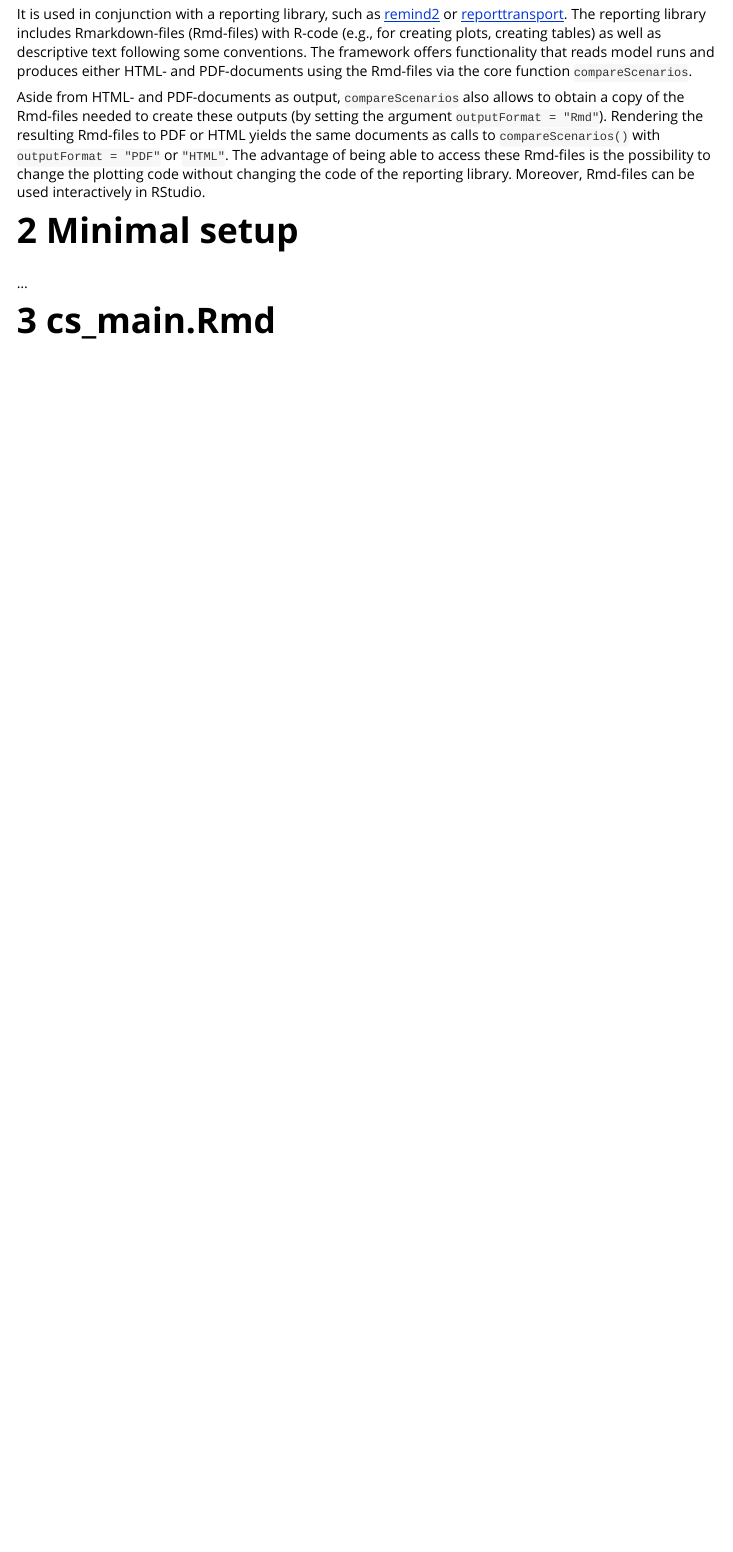
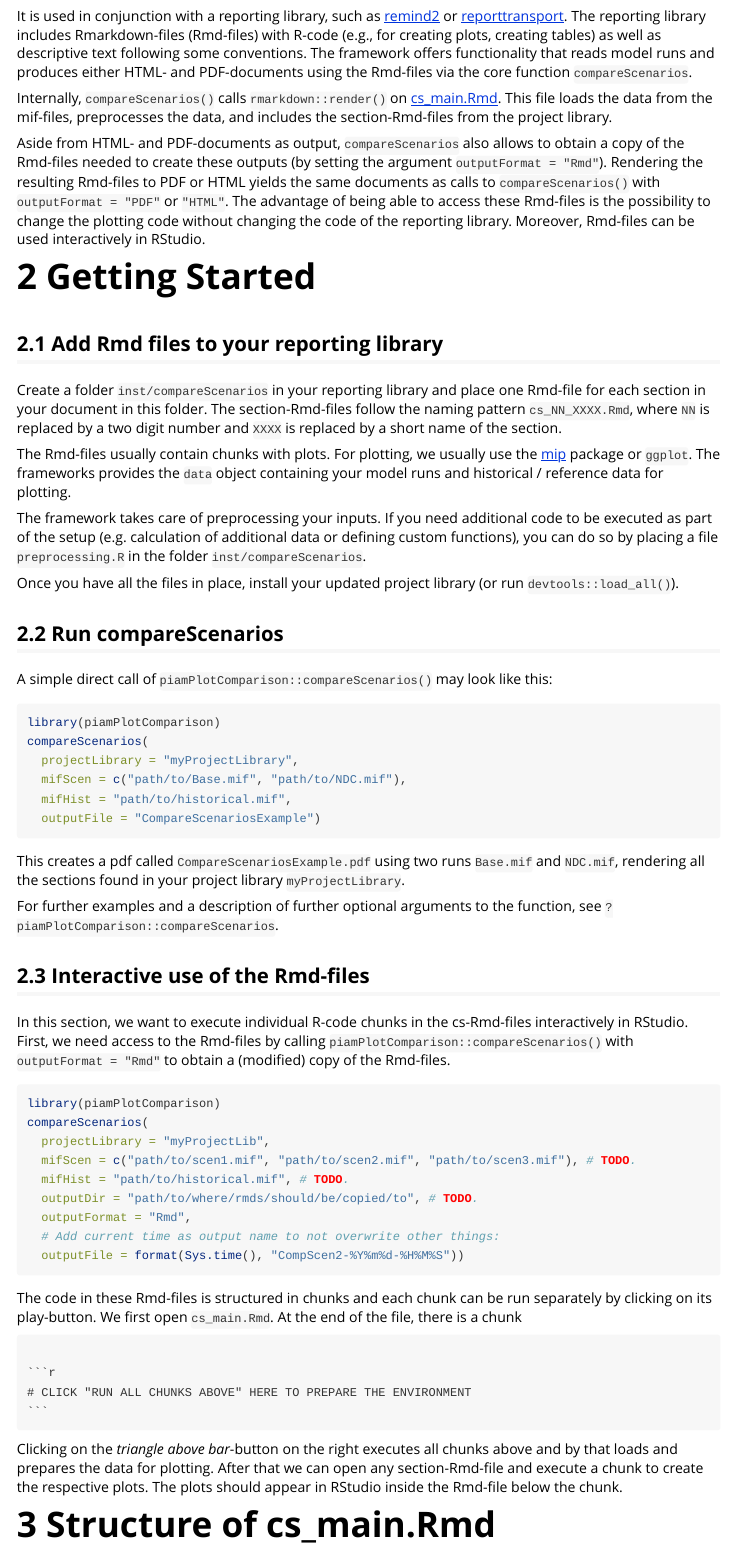
Before and after one commit to pik-piam/piamPlotComparison, an R Markdown document (vignettes/compareScenarios.Rmd): the page in a window 1100 px wide, from 560 px down before the commit and from 620 px down after it, so that both start at the same text. The pictures show the output file vignettes/compareScenarios.html that the author committed with the source, opened offline.

Commit message:
update tutorial

`````diff
--- a/vignettes/compareScenarios.Rmd
+++ b/vignettes/compareScenarios.Rmd
@@ -26,13 +26,64 @@ knitr::opts_chunk$set(
 
 It is used in conjunction with a reporting library, such as [remind2](https://github.com/pik-piam/remind2) or [reporttransport](https://github.com/pik-piam/reporttransport). The reporting library includes Rmarkdown-files (Rmd-files) with R-code (e.g., for creating plots, creating tables) as well as descriptive text following some conventions. The framework offers functionality that reads model runs and produces either HTML- and PDF-documents using the Rmd-files via the core function `compareScenarios`.
 
+Internally, `compareScenarios()` calls `rmarkdown::render()` on [cs_main.Rmd](https://github.com/pik-piam/piamPlotComparison/blob/master/inst/compareScenarios/cs_main.Rmd). This file loads the data from the mif-files, preprocesses the data, and includes the section-Rmd-files from the project library.
+
 Aside from HTML- and PDF-documents as output, `compareScenarios` also allows to obtain a copy of the Rmd-files needed to create these outputs (by setting the argument `outputFormat = "Rmd"`). Rendering the resulting Rmd-files to PDF or HTML yields the same documents as calls to `compareScenarios()` with `outputFormat = "PDF"` or `"HTML"`. The advantage of being able to access these Rmd-files is the possibility to change the plotting code without changing the code of the reporting library. Moreover, Rmd-files can be used interactively in RStudio.
 
-# Minimal setup
+# Getting Started
 
-...
+## Add Rmd files to your reporting library
 
-# cs_main.Rmd
+Create a folder `inst/compareScenarios` in your reporting library and place one Rmd-file for each section in your document in this folder. The section-Rmd-files follow the naming pattern `cs_NN_XXXX.Rmd`, where `NN` is replaced by a two digit number and `XXXX` is replaced by a short name of the section.
+
+The Rmd-files usually contain chunks with plots. For plotting, we usually use the [mip](https://github.com/pik-piam/mip) package or `ggplot`. The frameworks provides the `data` object containing your model runs and historical / reference data for plotting.
+
+The framework takes care of preprocessing your inputs. If you need additional code to be executed as part of the setup (e.g. calculation of additional data or defining custom functions), you can do so by placing a file `preprocessing.R` in the folder `inst/compareScenarios`.
+
+Once you have all the files in place, install your updated project library (or run `devtools::load_all()`).
+
+## Run compareScenarios
+
+A simple direct call of `piamPlotComparison::compareScenarios()` may look like this:
+
+```{r}
+library(piamPlotComparison)
+compareScenarios(
+  projectLibrary = "myProjectLibrary",
+  mifScen = c("path/to/Base.mif", "path/to/NDC.mif"),
+  mifHist = "path/to/historical.mif",
+  outputFile = "CompareScenariosExample")
+```
+
+This creates a pdf called `CompareScenariosExample.pdf` using two runs `Base.mif` and `NDC.mif`, rendering all the sections found in your project library `myProjectLibrary`.
+
+For further examples and a description of further optional arguments to the function, see `?piamPlotComparison::compareScenarios`.
+
+## Interactive use of the Rmd-files
+
+In this section, we want to execute individual R-code chunks in the cs-Rmd-files interactively in RStudio. First, we need access to the Rmd-files by calling `piamPlotComparison::compareScenarios()` with `outputFormat = "Rmd"` to obtain a (modified) copy of the Rmd-files.
+
+```{r}
+library(piamPlotComparison)
+compareScenarios(
+  projectLibrary = "myProjectLib",
+  mifScen = c("path/to/scen1.mif", "path/to/scen2.mif", "path/to/scen3.mif"), # TODO.
+  mifHist = "path/to/historical.mif", # TODO.
+  outputDir = "path/to/where/rmds/should/be/copied/to", # TODO.
+  outputFormat = "Rmd",
+  # Add current time as output name to not overwrite other things:
+  outputFile = format(Sys.time(), "CompScen2-%Y%m%d-%H%M%S"))
+```
+
+The code in these Rmd-files is structured in chunks and each chunk can be run separately by clicking on its play-button. We first open `cs_main.Rmd`. At the end of the file, there is a chunk
+````
+```{r prepare mark}
+# CLICK "RUN ALL CHUNKS ABOVE" HERE TO PREPARE THE ENVIRONMENT
+```
+````
+Clicking on the *triangle above bar*-button on the right executes all chunks above and by that loads and prepares the data for plotting. After that we can open any section-Rmd-file and execute a chunk to create the respective plots. The plots should appear in RStudio inside the Rmd-file below the chunk.
+
+# Structure of cs_main.Rmd
 
 Internally, `compareScenarios()` calls `rmarkdown::render()` on certain Rmarkdown-files (Rmd-files). To be more precise, `rmarkdown::render()` is called on [cs_main.Rmd](https://github.com/pik-piam/piamPlotComparison/blob/master/inst/compareScenarios/cs_main.Rmd). This file loads the data from the mif-files, preprocesses the data, and includes the section-Rmd-files from the project library at the very end (and optionally further Rmd-files provided by the user, see YAML-parameter `userSectionPath`).
 
`````
Also changed, not shown: vignettes/compareScenarios.R (+22 -0 lines), vignettes/compareScenarios.html.
